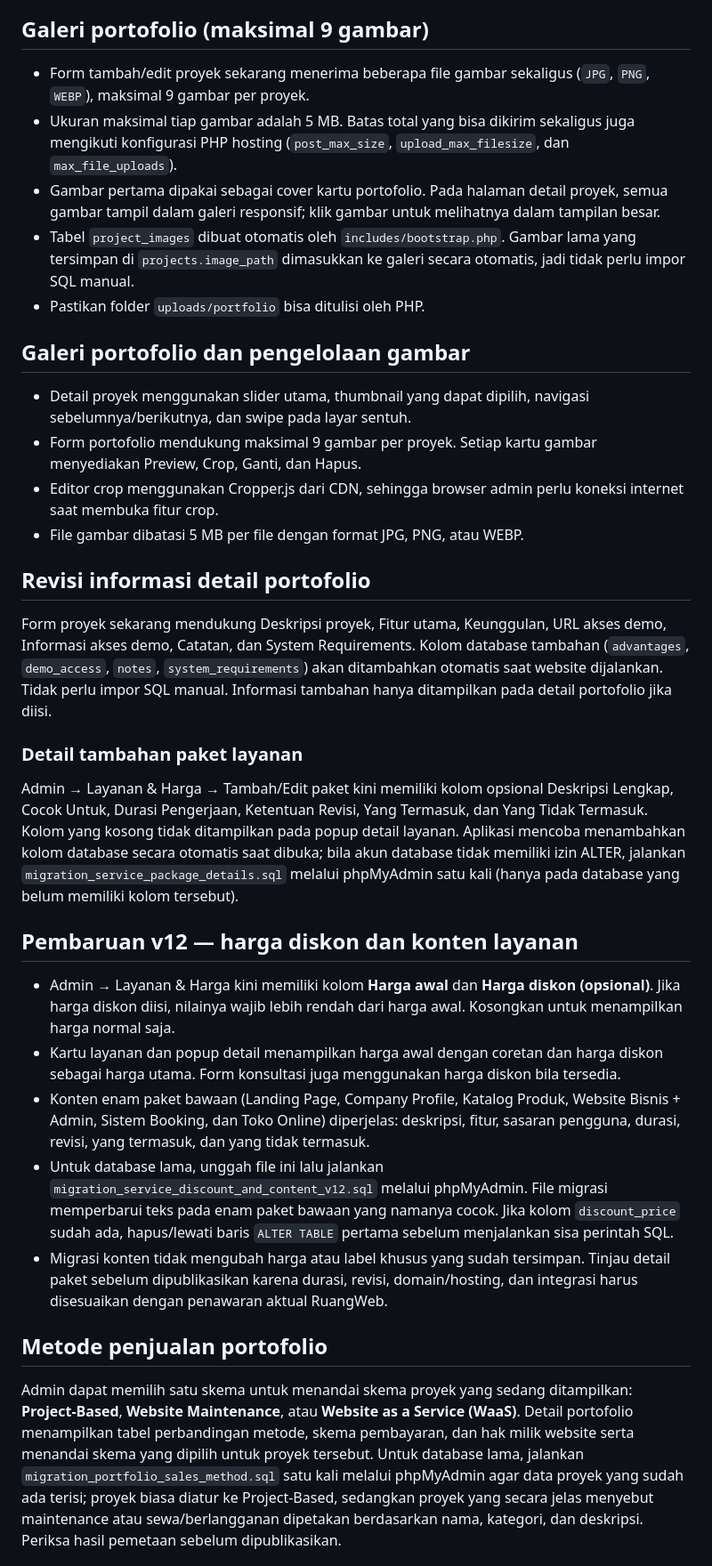
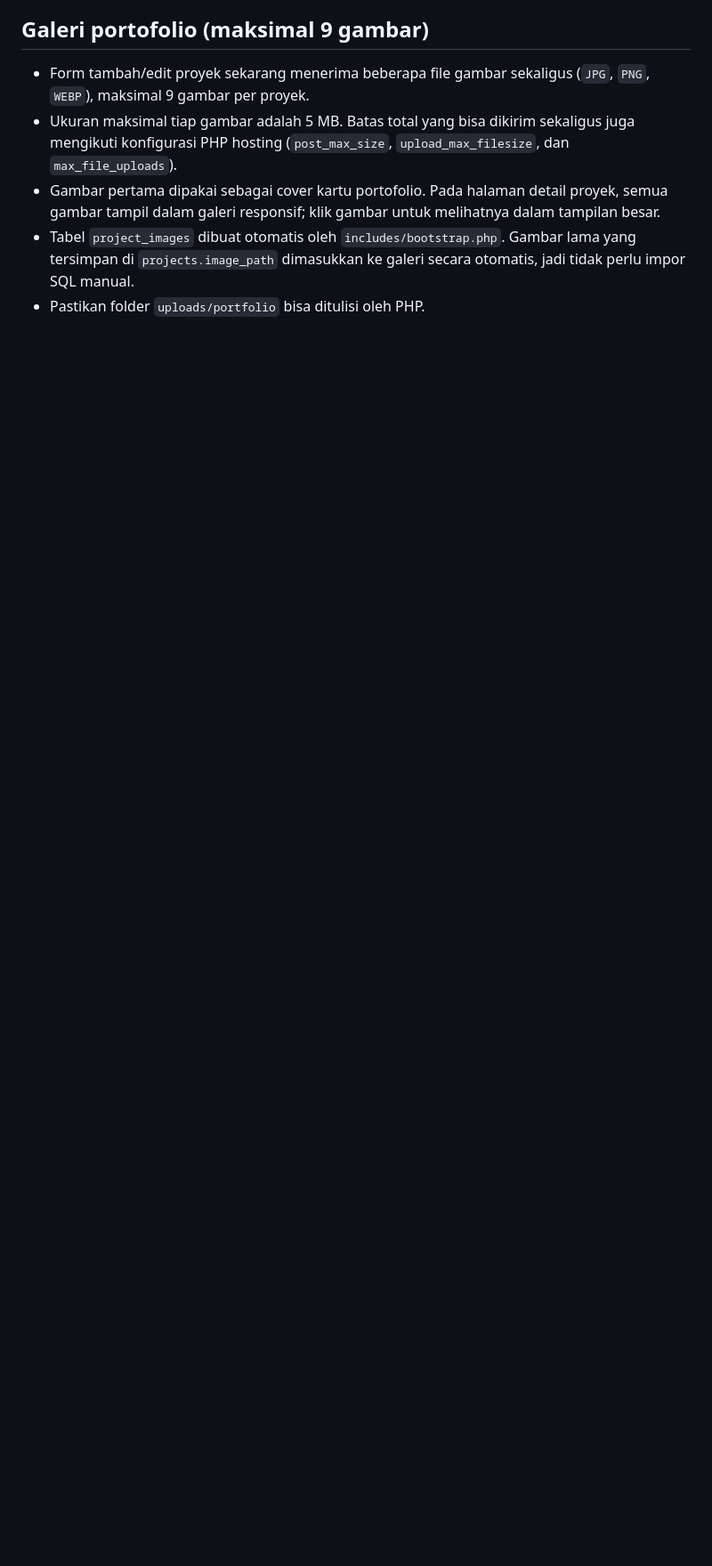
Before and after one commit to rakittechnologies/RakitTech, a Markdown page: README.md, the part around one of its changes. Shown at 89% size. Drawn GitHub-style; blank space fills up the shorter version.

```diff
--- a/README.md
+++ b/README.md
@@ -58,33 +54,3 @@ Nomor WhatsApp untuk semua tombol chat diatur melalui menu **Admin → Pengatura
 - Gambar pertama dipakai sebagai cover kartu portofolio. Pada halaman detail proyek, semua gambar tampil dalam galeri responsif; klik gambar untuk melihatnya dalam tampilan besar.
 - Tabel `project_images` dibuat otomatis oleh `includes/bootstrap.php`. Gambar lama yang tersimpan di `projects.image_path` dimasukkan ke galeri secara otomatis, jadi tidak perlu impor SQL manual.
 - Pastikan folder `uploads/portfolio` bisa ditulisi oleh PHP.
-
-
-## Galeri portofolio dan pengelolaan gambar
-- Detail proyek menggunakan slider utama, thumbnail yang dapat dipilih, navigasi sebelumnya/berikutnya, dan swipe pada layar sentuh.
-- Form portofolio mendukung maksimal 9 gambar per proyek. Setiap kartu gambar menyediakan Preview, Crop, Ganti, dan Hapus.
-- Editor crop menggunakan Cropper.js dari CDN, sehingga browser admin perlu koneksi internet saat membuka fitur crop.
-- File gambar dibatasi 5 MB per file dengan format JPG, PNG, atau WEBP.
-
-
-## Revisi informasi detail portofolio
-Form proyek sekarang mendukung Deskripsi proyek, Fitur utama, Keunggulan, URL akses demo, Informasi akses demo, Catatan, dan System Requirements. Kolom database tambahan (`advantages`, `demo_access`, `notes`, `system_requirements`) akan ditambahkan otomatis saat website dijalankan. Tidak perlu impor SQL manual. Informasi tambahan hanya ditampilkan pada detail portofolio jika diisi.
-
-### Detail tambahan paket layanan
-
-Admin → Layanan & Harga → Tambah/Edit paket kini memiliki kolom opsional Deskripsi Lengkap, Cocok Untuk, Durasi Pengerjaan, Ketentuan Revisi, Yang Termasuk, dan Yang Tidak Termasuk. Kolom yang kosong tidak ditampilkan pada popup detail layanan. Aplikasi mencoba menambahkan kolom database secara otomatis saat dibuka; bila akun database tidak memiliki izin ALTER, jalankan `migration_service_package_details.sql` melalui phpMyAdmin satu kali (hanya pada database yang belum memiliki kolom tersebut).
-
-
-## Pembaruan v12 — harga diskon dan konten layanan
-
-- Admin → Layanan & Harga kini memiliki kolom **Harga awal** dan **Harga diskon (opsional)**. Jika harga diskon diisi, nilainya wajib lebih rendah dari harga awal. Kosongkan untuk menampilkan harga normal saja.
-- Kartu layanan dan popup detail menampilkan harga awal dengan coretan dan harga diskon sebagai harga utama. Form konsultasi juga menggunakan harga diskon bila tersedia.
-- Konten enam paket bawaan (Landing Page, Company Profile, Katalog Produk, Website Bisnis + Admin, Sistem Booking, dan Toko Online) diperjelas: deskripsi, fitur, sasaran pengguna, durasi, revisi, yang termasuk, dan yang tidak termasuk.
-- Untuk database lama, unggah file ini lalu jalankan `migration_service_discount_and_content_v12.sql` melalui phpMyAdmin. File migrasi memperbarui teks pada enam paket bawaan yang namanya cocok. Jika kolom `discount_price` sudah ada, hapus/lewati baris `ALTER TABLE` pertama sebelum menjalankan sisa perintah SQL.
-- Migrasi konten tidak mengubah harga atau label khusus yang sudah tersimpan. Tinjau detail paket sebelum dipublikasikan karena durasi, revisi, domain/hosting, dan integrasi harus disesuaikan dengan penawaran aktual RuangWeb.
-
-
-## Metode penjualan portofolio
-Admin dapat memilih satu skema untuk menandai skema proyek yang sedang ditampilkan: **Project-Based**, **Website Maintenance**, atau **Website as a Service (WaaS)**. Detail portofolio menampilkan tabel perbandingan metode, skema pembayaran, dan hak milik website serta menandai skema yang dipilih untuk proyek tersebut. Untuk database lama, jalankan `migration_portfolio_sales_method.sql` satu kali melalui phpMyAdmin agar data proyek yang sudah ada terisi; proyek biasa diatur ke Project-Based, sedangkan proyek yang secara jelas menyebut maintenance atau sewa/berlangganan dipetakan berdasarkan nama, kategori, dan deskripsi. Periksa hasil pemetaan sebelum dipublikasikan.
-
-
```
Also changed, not shown: other parts of README.md (+1 -30 lines).
